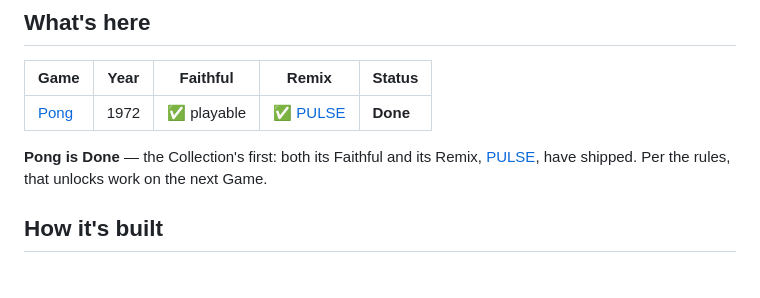
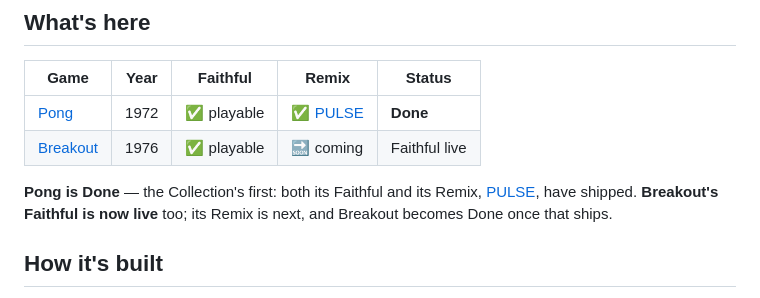
Before and after one commit to geox123/minigames, a Markdown page: README.md, the part around the change. Rendered like a GitHub page.

Commit message:
README: list Breakout (Faithful live) in the Collection table
Pong's Done and Breakout's Faithful is now live; add Breakout to the
games table and note its Remix is next.

Claude-Session: https://claude.ai/code/session_015Fw1VT3rp66ocF6tnqQTxV

```diff
--- a/README.md
+++ b/README.md
@@ -30,10 +30,11 @@ in [`docs/adr/`](docs/adr).
 | Game | Year | Faithful | Remix | Status |
 | ---- | ---- | -------- | ----- | ------ |
 | [Pong](games/pong) | 1972 | ✅ playable | ✅ [PULSE](games/pong/PULSE.md) | **Done** |
+| [Breakout](games/breakout) | 1976 | ✅ playable | 🔜 coming | Faithful live |
 
 **Pong is Done** — the Collection's first: both its Faithful and its Remix,
-[PULSE](games/pong/PULSE.md), have shipped. Per the rules, that unlocks work on
-the next Game.
+[PULSE](games/pong/PULSE.md), have shipped. **Breakout's Faithful is now live**
+too; its Remix is next, and Breakout becomes Done once that ships.
 
 ## How it's built
 
```
